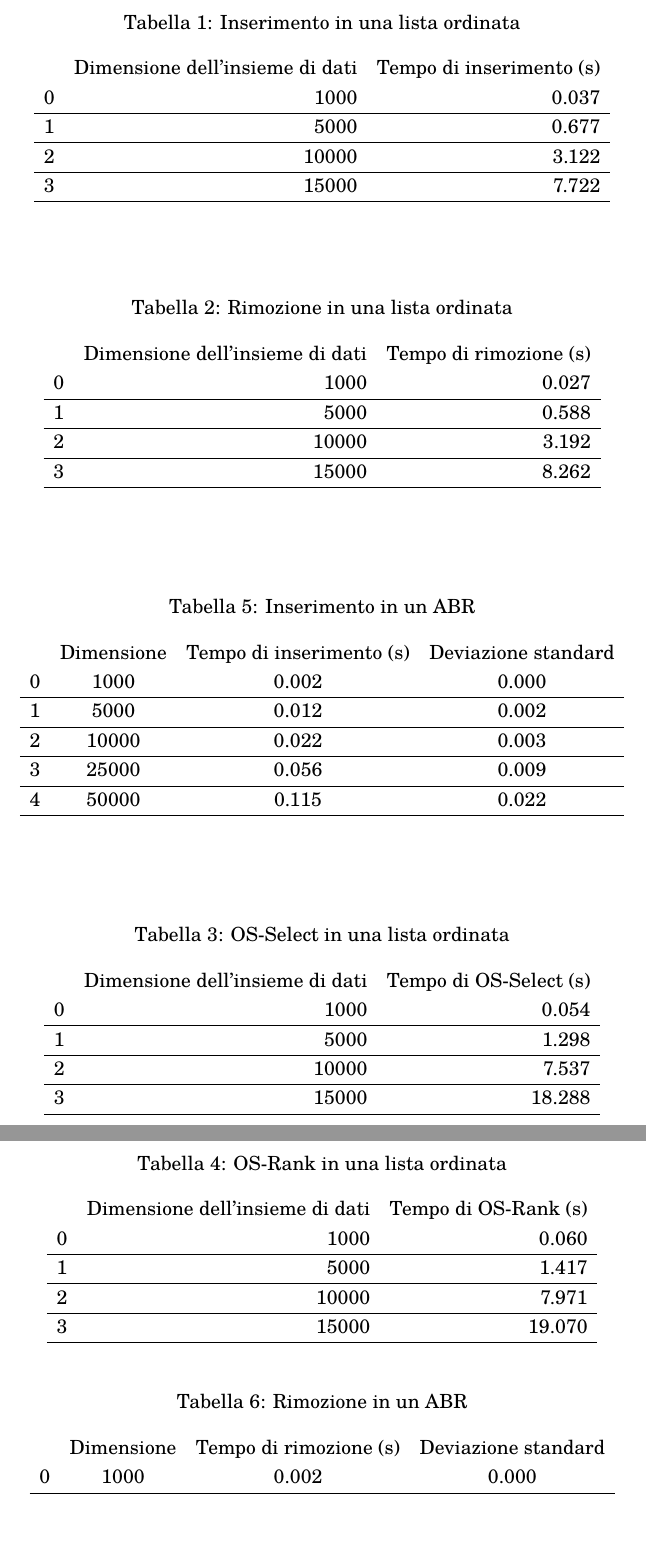
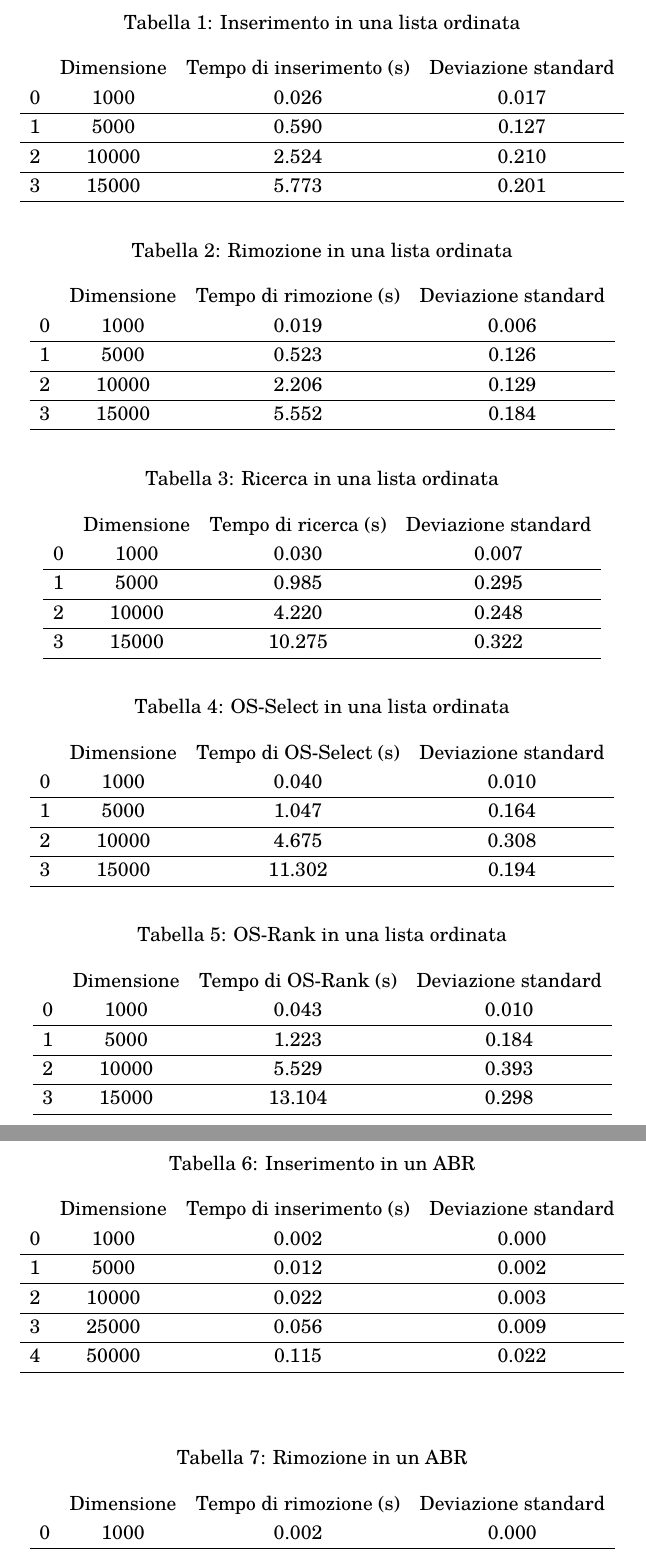
Before and after one commit to albbus-stack/lab-alg, a LaTeX document (latex/main.tex, which reads latex/tabelle-lista-ordinata.tex): two parts of pages 6 and 7 of 9, joined at a grey line, cut so that both start at the same text. Compiled offline with pdfLaTeX.

Commit message:
Update tabelle-lista-ordinata.tex

```diff
--- a/latex/tabelle-lista-ordinata.tex
+++ b/latex/tabelle-lista-ordinata.tex
@@ -1,67 +1,84 @@
-\begin{table}
+\begin{table}[H]
 \centering
 \caption{Inserimento in una lista ordinata}
 \label{Inserimento in una lista ordinata}
-\begin{tabular}{rrr}
- & Dimensione dell'insieme di dati & Tempo di inserimento (s) \\
-0 & 1000 & 0.037 \\
-\cline{1-3}
-1 & 5000 & 0.677 \\
-\cline{1-3}
-2 & 10000 & 3.122 \\
-\cline{1-3}
-3 & 15000 & 7.722 \\
-\cline{1-3}
+\begin{tabular}{cccc}
+ & Dimensione & Tempo di inserimento (s) & Deviazione standard \\
+0 & 1000 & 0.026 & 0.017 \\
+\cline{1-4}
+1 & 5000 & 0.590 & 0.127 \\
+\cline{1-4}
+2 & 10000 & 2.524 & 0.210 \\
+\cline{1-4}
+3 & 15000 & 5.773 & 0.201 \\
+\cline{1-4}
 \end{tabular}
 \end{table}
 
-\begin{table}
+\begin{table}[H]
 \centering
 \caption{Rimozione in una lista ordinata}
 \label{Rimozione in una lista ordinata}
-\begin{tabular}{rrr}
- & Dimensione dell'insieme di dati & Tempo di rimozione (s) \\
-0 & 1000 & 0.027 \\
-\cline{1-3}
-1 & 5000 & 0.588 \\
-\cline{1-3}
-2 & 10000 & 3.192 \\
-\cline{1-3}
-3 & 15000 & 8.262 \\
-\cline{1-3}
+\begin{tabular}{cccc}
+ & Dimensione & Tempo di rimozione (s) & Deviazione standard \\
+0 & 1000 & 0.019 & 0.006 \\
+\cline{1-4}
+1 & 5000 & 0.523 & 0.126 \\
+\cline{1-4}
+2 & 10000 & 2.206 & 0.129 \\
+\cline{1-4}
+3 & 15000 & 5.552 & 0.184 \\
+\cline{1-4}
 \end{tabular}
 \end{table}
 
-\begin{table}
+\begin{table}[H]
+\centering
+\caption{Ricerca in una lista ordinata}
+\label{Ricerca in una lista ordinata}
+\begin{tabular}{cccc}
+ & Dimensione & Tempo di ricerca (s) & Deviazione standard \\
+0 & 1000 & 0.030 & 0.007 \\
+\cline{1-4}
+1 & 5000 & 0.985 & 0.295 \\
+\cline{1-4}
+2 & 10000 & 4.220 & 0.248 \\
+\cline{1-4}
+3 & 15000 & 10.275 & 0.322 \\
+\cline{1-4}
+\end{tabular}
+\end{table}
+
+\begin{table}[H]
 \centering
 \caption{OS-Select in una lista ordinata}
 \label{OS-Select in una lista ordinata}
-\begin{tabular}{rrr}
- & Dimensione dell'insieme di dati & Tempo di OS-Select (s) \\
-0 & 1000 & 0.054 \\
-\cline{1-3}
-1 & 5000 & 1.298 \\
-\cline{1-3}
-2 & 10000 & 7.537 \\
-\cline{1-3}
-3 & 15000 & 18.288 \\
-\cline{1-3}
+\begin{tabular}{cccc}
+ & Dimensione & Tempo di OS-Select (s) & Deviazione standard \\
+0 & 1000 & 0.040 & 0.010 \\
+\cline{1-4}
+1 & 5000 & 1.047 & 0.164 \\
+\cline{1-4}
+2 & 10000 & 4.675 & 0.308 \\
+\cline{1-4}
+3 & 15000 & 11.302 & 0.194 \\
+\cline{1-4}
 \end{tabular}
 \end{table}
 
-\begin{table}
+\begin{table}[H]
 \centering
 \caption{OS-Rank in una lista ordinata}
 \label{OS-Rank in una lista ordinata}
-\begin{tabular}{rrr}
- & Dimensione dell'insieme di dati & Tempo di OS-Rank (s) \\
-0 & 1000 & 0.060 \\
-\cline{1-3}
-1 & 5000 & 1.417 \\
-\cline{1-3}
-2 & 10000 & 7.971 \\
-\cline{1-3}
-3 & 15000 & 19.070 \\
-\cline{1-3}
+\begin{tabular}{cccc}
+ & Dimensione & Tempo di OS-Rank (s) & Deviazione standard \\
+0 & 1000 & 0.043 & 0.010 \\
+\cline{1-4}
+1 & 5000 & 1.223 & 0.184 \\
+\cline{1-4}
+2 & 10000 & 5.529 & 0.393 \\
+\cline{1-4}
+3 & 15000 & 13.104 & 0.298 \\
+\cline{1-4}
 \end{tabular}
 \end{table}
```
